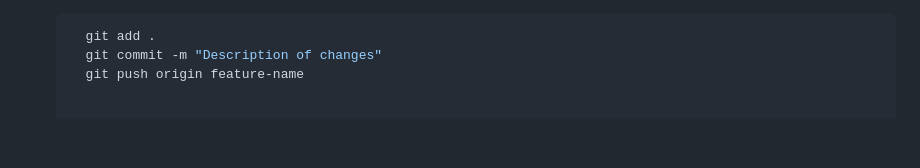
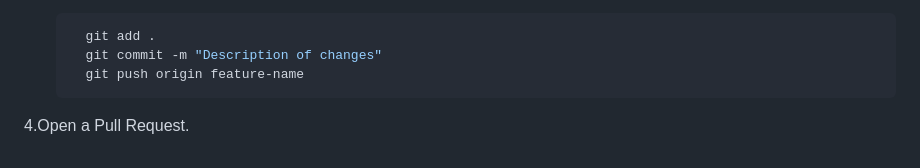
Before and after one commit to Skaveza/Linear_Regression_Model, a Markdown page: README.md, the part around the change. Rendered like a GitHub page; blank space fills up the shorter version.

```diff
--- a/README.md
+++ b/README.md
@@ -120,3 +120,4 @@ We welcome contributions to improve the app. To contribute:
      git add .
      git commit -m "Description of changes"
      git push origin feature-name
+4.Open a Pull Request.
```
